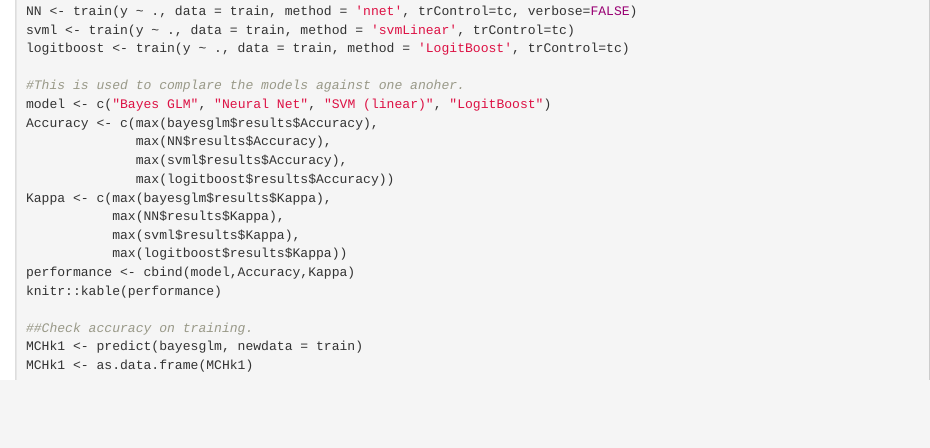
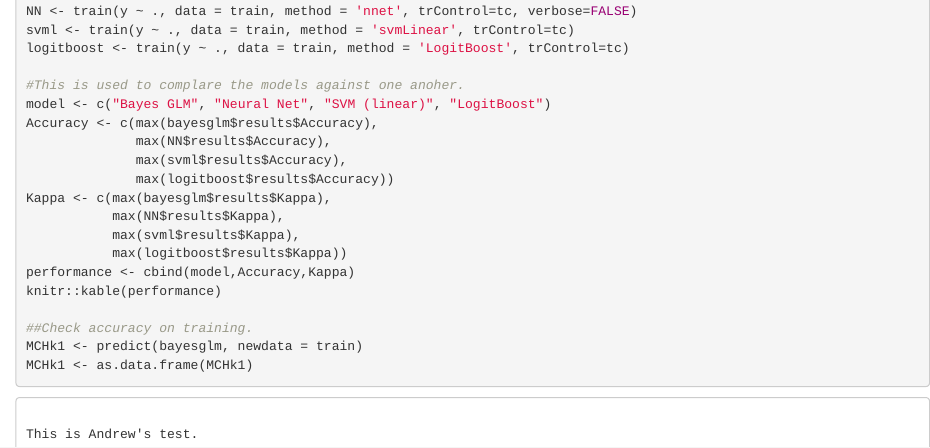
Before and after one commit to ThePeopleAnalyticsLab/VWEmissionsScandal, an R Markdown document (Volkswagen Emissions Scandal_QualProject.Rmd): the page in a window 1100 px wide, from 2620 px down. Rendered offline with R 4.5, knitr and Pandoc, with nearby package versions; the code chunks are not run, so their results and figures are left out.

Commit message:
Added a faux section from lines 156 - 160 for testing purposes.

````diff
--- a/Volkswagen Emissions Scandal_QualProject.Rmd
+++ b/Volkswagen Emissions Scandal_QualProject.Rmd
@@ -152,3 +152,9 @@ knitr::kable(performance)
 MCHk1 <- predict(bayesglm, newdata = train)
 MCHk1 <- as.data.frame(MCHk1)
 ```
+
+```{}
+
+This is Andrew's test.
+
+```
````
